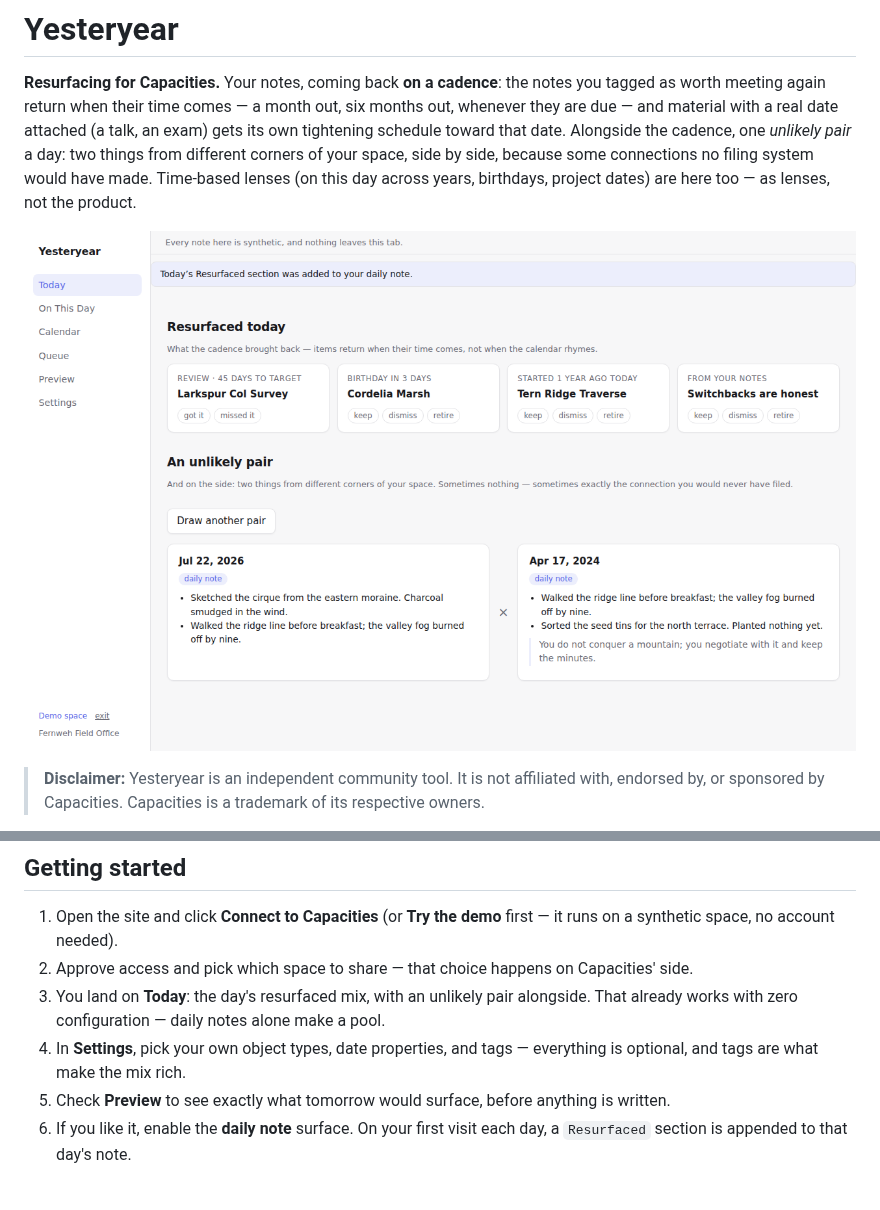
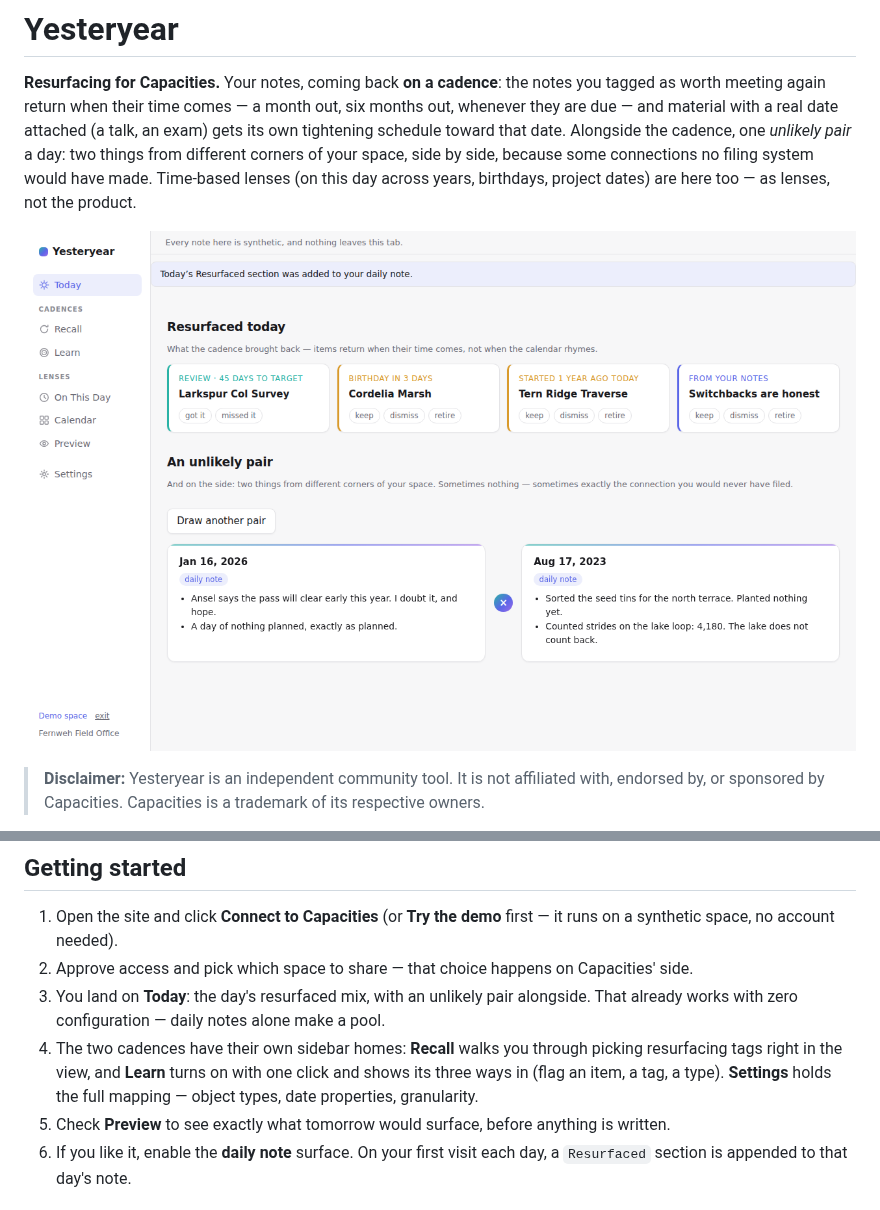
Before and after one commit to saj-sudo/yesteryear, a Markdown page: README.md, 2 parts joined by grey strips. GitHub-like rendering; pictures changed too: docs/today.png.

```diff
--- a/README.md
+++ b/README.md
@@ -68,8 +68,10 @@ what was missing and lists what your space actually has.
 3. You land on **Today**: the day's resurfaced mix, with an unlikely pair
    alongside. That already works with zero configuration — daily notes alone
    make a pool.
-4. In **Settings**, pick your own object types, date properties, and tags —
-   everything is optional, and tags are what make the mix rich.
+4. The two cadences have their own sidebar homes: **Recall** walks you through
+   picking resurfacing tags right in the view, and **Learn** turns on with one
+   click and shows its three ways in (flag an item, a tag, a type). **Settings**
+   holds the full mapping — object types, date properties, granularity.
 5. Check **Preview** to see exactly what tomorrow would surface, before
    anything is written.
 6. If you like it, enable the **daily note** surface. On your first visit each
```
Also changed, not shown: CHANGELOG.md (+5 -1 lines), docs/learn.png (added), docs/queue.png (deleted), docs/recall.png (added), 9 other files.
